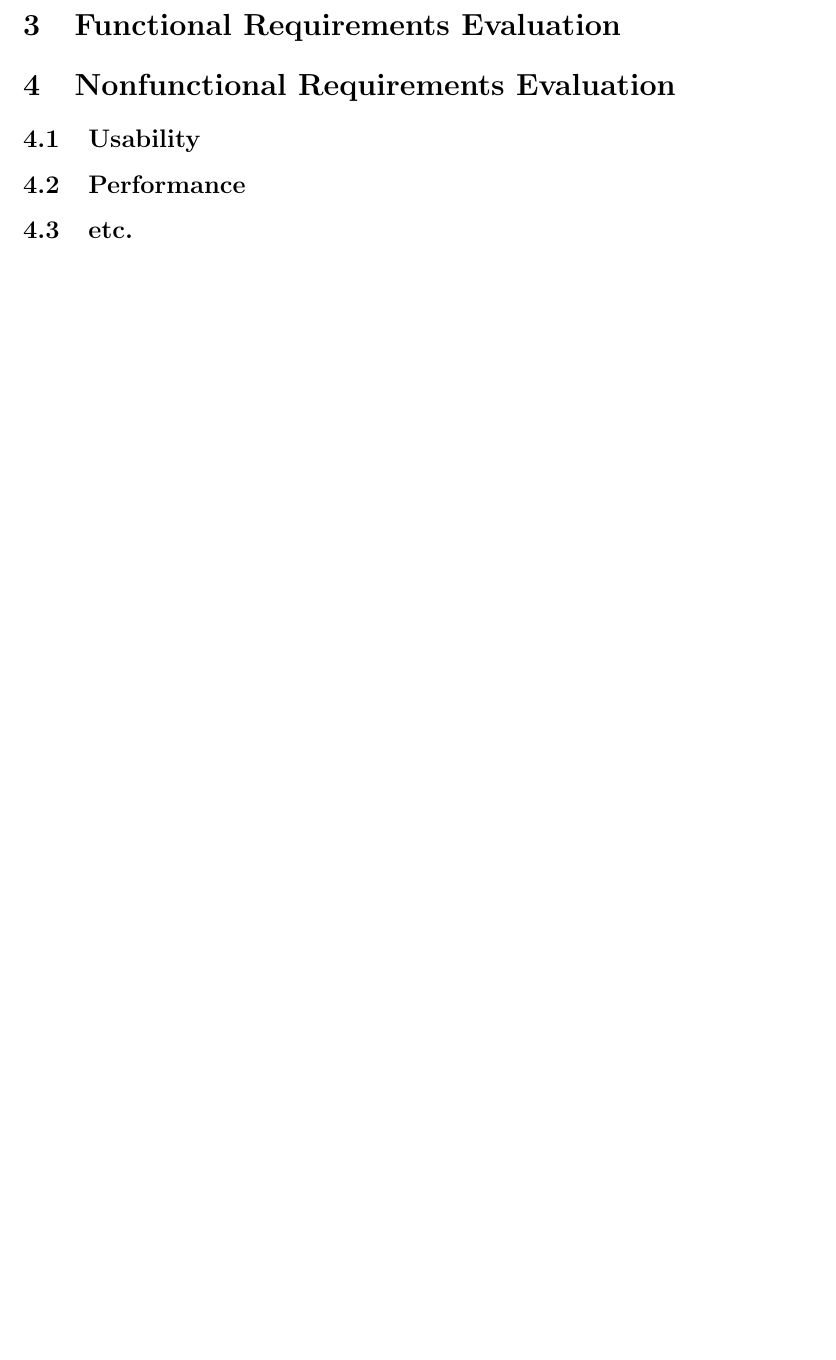
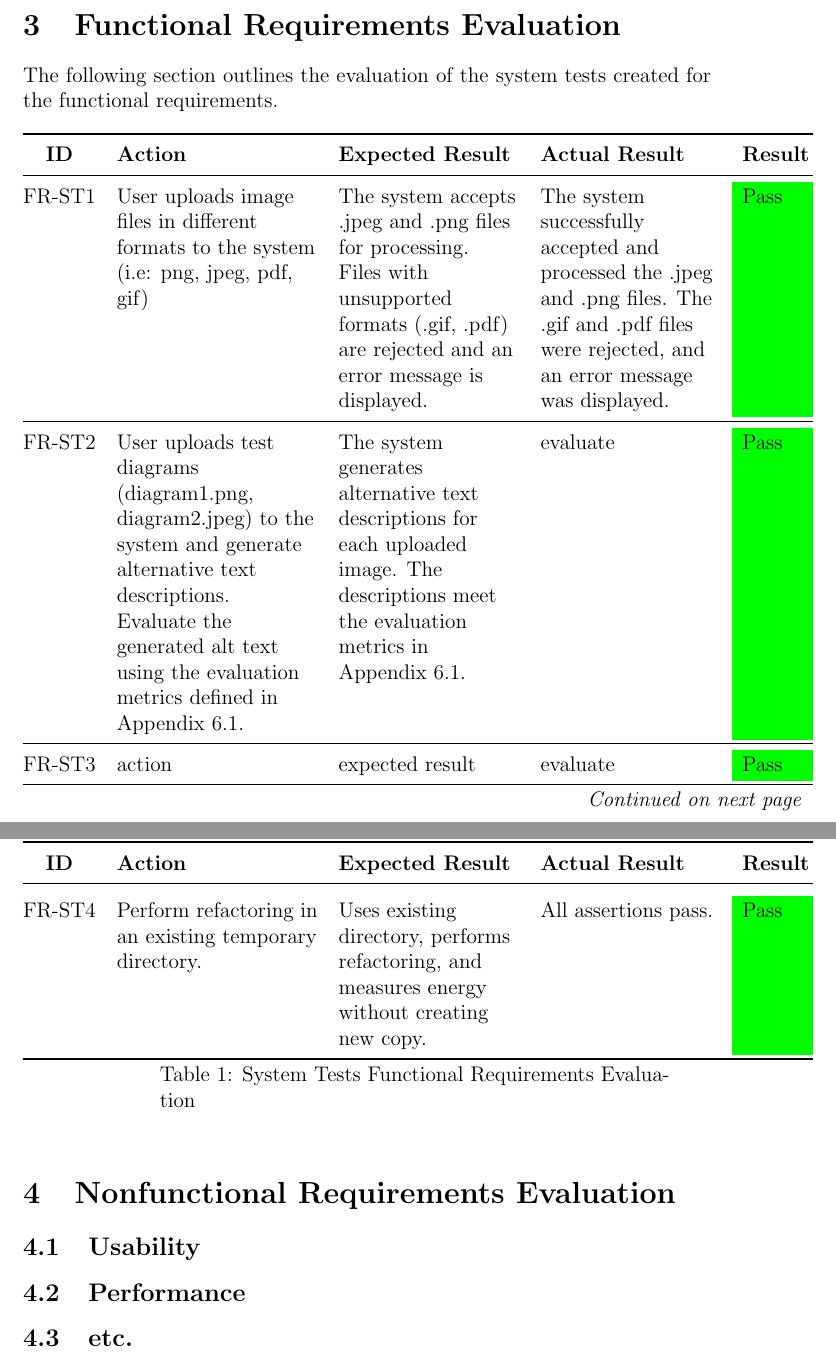
Before and after one commit to 4G06-CAPSTONE-2025/Reading4All, a LaTeX document (docs/VnVReport/VnVReport.tex): part of page 5 of 6 before the commit and two parts of pages 5 and 6 of 8 after it, the two joined at a grey line, cut so that both start at the same text, the shorter picture padded with empty space. Compiled offline with pdfLaTeX.

Commit message:
func tests draft (refs #547)

```diff
--- a/docs/VnVReport/VnVReport.tex
+++ b/docs/VnVReport/VnVReport.tex
@@ -10,7 +10,9 @@
     linkcolor=red,
     urlcolor=blue
 }
-\usepackage[round]{natbib}
+% \usepackage[round]{natbib}
+\usepackage{longtable}
+\usepackage{colortbl}
 
 \input{../Comments}
 \input{../Common}
@@ -65,6 +67,62 @@ Date 2 & 1.1 & Notes\\
 This document ...
 
 \section{Functional Requirements Evaluation}
+The following section outlines the evaluation of the system tests created for the
+functional requirements.
+
+\newcounter{testcase}
+\newcommand{\testcount}{\stepcounter{testcase}\thetestcase}
+
+\begin{longtable}{@{}c
+    >{\raggedright\arraybackslash}p{4.0cm}
+    >{\raggedright\arraybackslash}p{3.6cm}
+    >{\raggedright\arraybackslash}p{3.6cm}
+    >{\raggedright\arraybackslash}p{1.2cm}
+    >{\centering\arraybackslash}p{1.2cm}@{}}
+  \toprule
+  \textbf{ID} & \textbf{Action} &
+  \textbf{Expected Result} & \textbf{Actual Result} & \textbf{Result} \\
+  \midrule
+  \endfirsthead
+
+  \multicolumn{6}{l}{\textit{(Continued from previous page)}} \\
+  \toprule
+  \textbf{ID} &  \textbf{Action} &
+  \textbf{Expected Result} & \textbf{Actual Result} & \textbf{Result} \\
+  \midrule
+  \endhead
+
+  \multicolumn{6}{r}{\textit{Continued on next page}} \\
+  \endfoot
+
+  \bottomrule
+  \caption{System Tests Functional Requirements Evaluation}
+  \label{table:FR-ST-eval}
+  \endlastfoot
+
+  FR-ST\testcount & User uploads image files in different formats to the system
+  (i.e: png, jpeg, pdf, gif)& The system accepts .jpeg and .png files for processing.
+  Files with unsupported formats (.gif, .pdf) are rejected and an error message is displayed. &
+ The system successfully accepted and processed the .jpeg and .png files. The .gif and .pdf files
+ were rejected, and an error message was displayed. &
+  \cellcolor{green}Pass \\ \midrule
+
+  FR-ST\testcount & User uploads test diagrams (diagram1.png, diagram2.jpeg) to the system and generate alternative
+  text descriptions. Evaluate the generated alt text using the evaluation metrics defined in Appendix 6.1. &
+  The system generates alternative text descriptions for each uploaded image. The descriptions meet the evaluation metrics in Appendix 6.1. &
+  evaluate &
+  \cellcolor{green}Pass \\ \midrule
+
+  FR-ST\testcount & action &
+  expected result &
+  evaluate &
+  \cellcolor{green}Pass \\ \midrule
+
+  FR-ST\testcount &  Perform refactoring in an existing
+  temporary directory. & Uses existing directory, performs refactoring, and
+  measures energy without creating new copy. & All assertions pass. &
+  \cellcolor{green}Pass \\
+\end{longtable}
 
 \section{Nonfunctional Requirements Evaluation}
 
```
